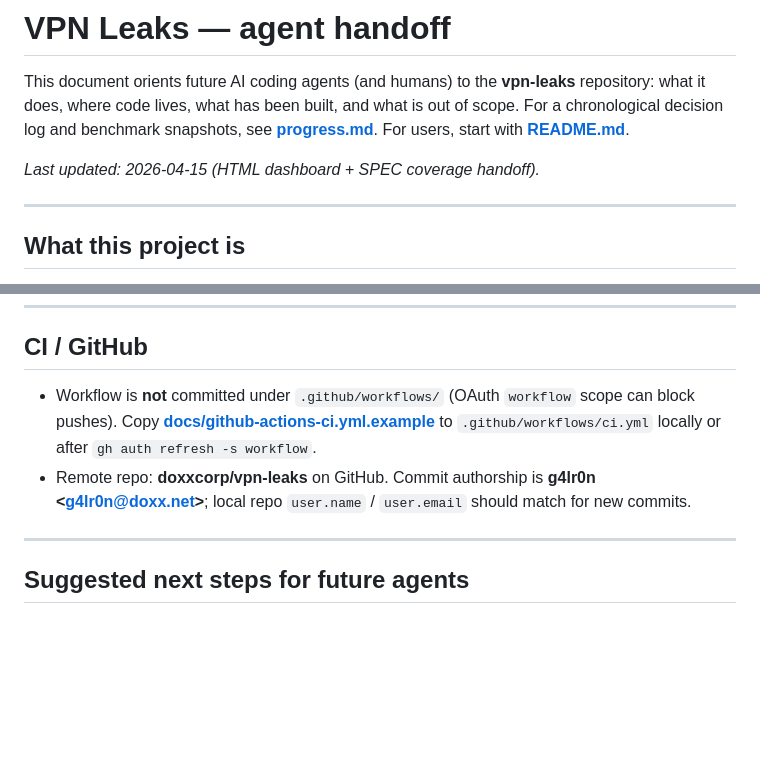
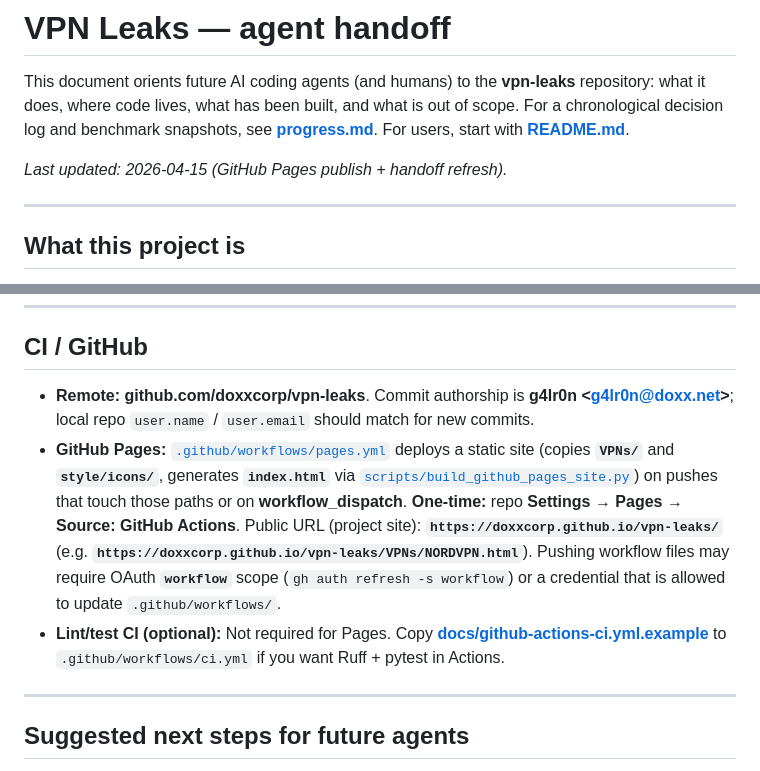
Before and after one commit to doxxcorp/vpn-leaks, a Markdown page: HANDOFF.md, 2 parts joined by grey strips. Drawn GitHub-style; blank space fills up the shorter version.

```diff
--- a/HANDOFF.md
+++ b/HANDOFF.md
@@ -2,7 +2,7 @@
 
 This document orients future AI coding agents (and humans) to the **vpn-leaks** repository: what it does, where code lives, what has been built, and what is out of scope. For a chronological decision log and benchmark snapshots, see **[progress.md](progress.md)**. For users, start with **[README.md](README.md)**.
 
-_Last updated: 2026-04-15 (HTML dashboard + SPEC coverage handoff)._
+_Last updated: 2026-04-15 (GitHub Pages publish + handoff refresh)._
 
 ---
 
@@ -123,8 +123,9 @@ Five **NordVPN** runs were collected (one exit per run) using **`vpn-leaks run -
 
 ## CI / GitHub
 
-- Workflow is **not** committed under `.github/workflows/` (OAuth `workflow` scope can block pushes). Copy **[docs/github-actions-ci.yml.example](docs/github-actions-ci.yml.example)** to `.github/workflows/ci.yml` locally or after `gh auth refresh -s workflow`.
-- Remote repo: **doxxcorp/vpn-leaks** on GitHub. Commit authorship is **g4lr0n &lt;g4lr0n@doxx.net&gt;**; local repo `user.name` / `user.email` should match for new commits.
+- **Remote:** **github.com/doxxcorp/vpn-leaks**. Commit authorship is **g4lr0n &lt;g4lr0n@doxx.net&gt;**; local repo `user.name` / `user.email` should match for new commits.
+- **GitHub Pages:** [`.github/workflows/pages.yml`](.github/workflows/pages.yml) deploys a static site (copies **`VPNs/`** and **`style/icons/`**, generates **`index.html`** via [`scripts/build_github_pages_site.py`](scripts/build_github_pages_site.py)) on pushes that touch those paths or on **workflow_dispatch**. **One-time:** repo **Settings → Pages → Source: GitHub Actions**. Public URL (project site): **`https://doxxcorp.github.io/vpn-leaks/`** (e.g. **`https://doxxcorp.github.io/vpn-leaks/VPNs/NORDVPN.html`**). Pushing workflow files may require OAuth **`workflow`** scope (`gh auth refresh -s workflow`) or a credential that is allowed to update `.github/workflows/`.
+- **Lint/test CI (optional):** Not required for Pages. Copy **[docs/github-actions-ci.yml.example](docs/github-actions-ci.yml.example)** to `.github/workflows/ci.yml` if you want Ruff + pytest in Actions.
 
 ---
 
```
Also changed, not shown: progress.md (+7 -0 lines).
